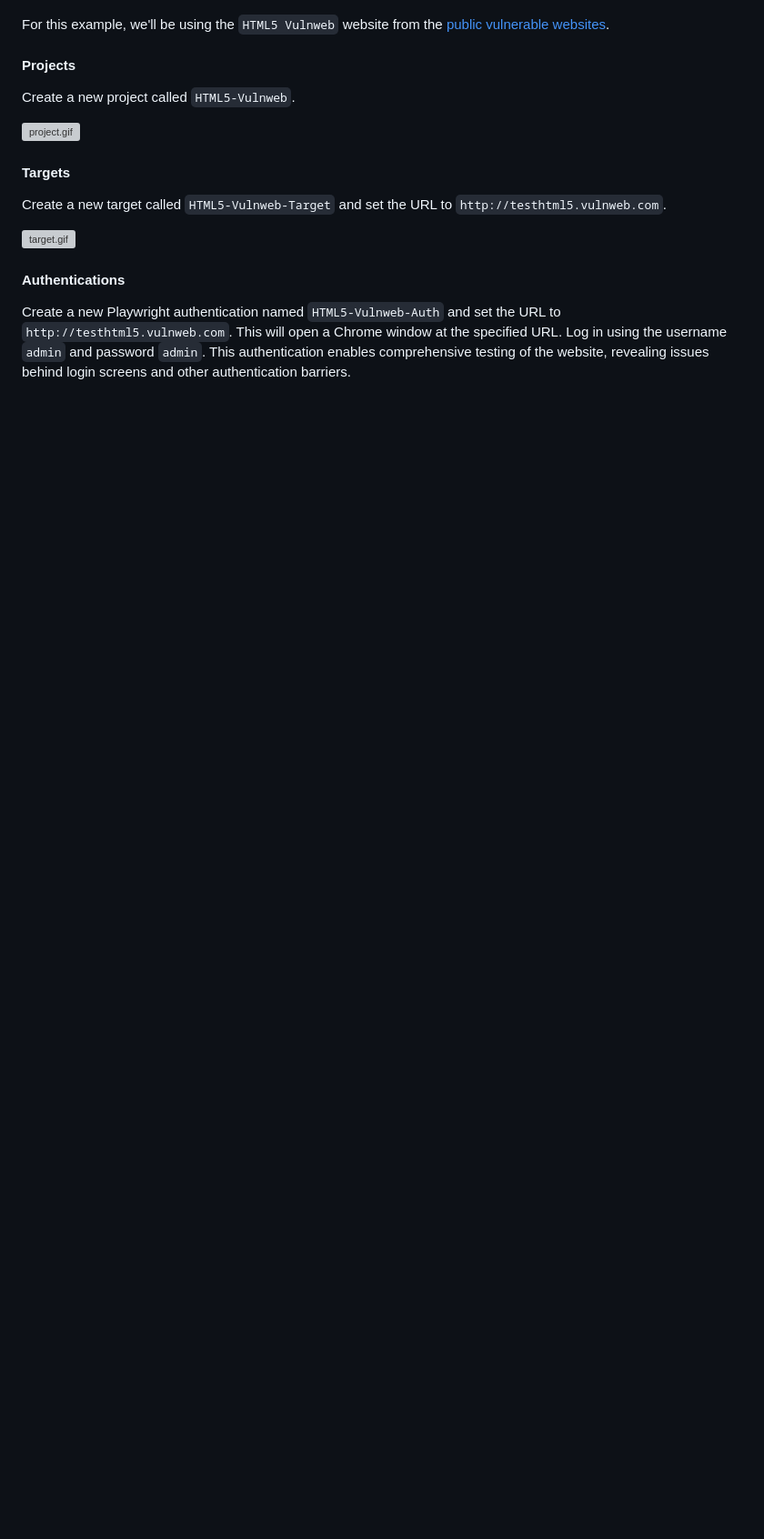
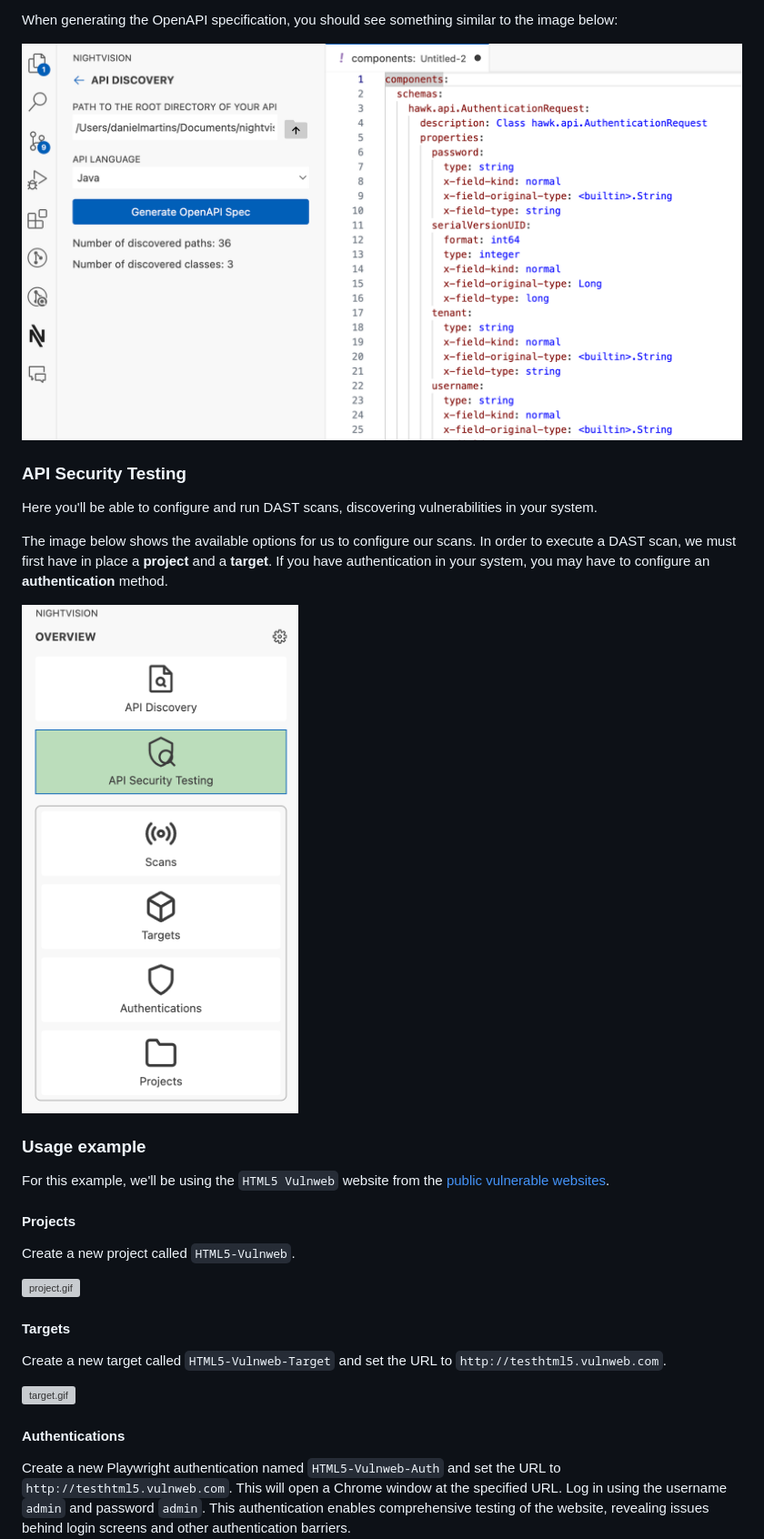
Before and after one commit to nvsecurity/nightvision-vscode, a Markdown page: README.md, the part around one of its changes. Shown at 91% size. Rendered like a GitHub page; pictures changed too: docs/api_discovery_example.png (added), docs/api_security_testing_main_page.png (added); blank space fills up the shorter version; grey boxes are pictures that could not be loaded.

```diff
--- a/README.md
+++ b/README.md
@@ -20,3 +39,16 @@ Open the NightVision Extension for Visual Studio Code in the [Visual Studio Mark
+When generating the OpenAPI specification, you should see something similar to the image below:
+
+<img style="width: 400px;" alt="API Discovery Example" src="docs/api_discovery_example.png" />
+
+### API Security Testing
+
+Here you'll be able to configure and run DAST scans, discovering vulnerabilities in your system.
+
+The image below shows the available options for us to configure our scans. In order to execute a DAST scan, we must first have in place a **project** and a **target**. If you have authentication in your system, you may have to configure an **authentication** method.
+
+<img style="width: 300px;" alt="API Security Testing" src="docs/api_security_testing_main_page.png" />
+
+### Usage example
 
 For this example, we'll be using the `HTML5 Vulnweb` website from the [public vulnerable websites](https://docs.nightvision.net/docs/public-vulnerable-websites).
 
```
Also changed, not shown: other parts of README.md (+27 -8 lines), internal_README.md (added, +50 -0 lines), docs/main_page.png (added), docs/nvlogo.png (added).
